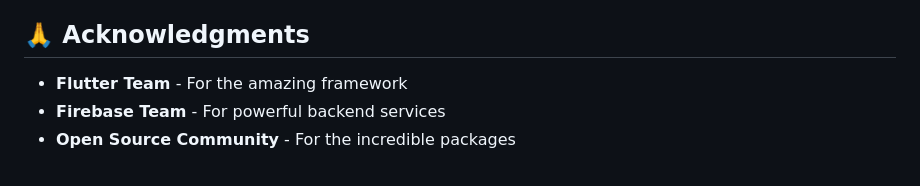
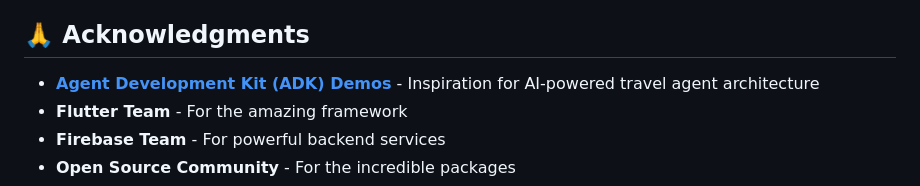
Before and after one commit to bgoktugozdemir-dev/AI-Powered-Travel-Assistant, a Markdown page: README.md, the part around the change. GitHub-like rendering.

Commit message:
docs: Add Agent Development Kit (ADK) demos as inspiration
- Credit ADK demos repository for AI-powered travel agent architecture inspiration
- Added link to meteatamel/adk-demos in Acknowledgments section
- Applied Sequential Thinking and Memory MCP for proper attribution placement

```diff
--- a/README.md
+++ b/README.md
@@ -368,6 +368,7 @@ Please use our issue templates and provide:
 
 ## 🙏 Acknowledgments
 
+- **[Agent Development Kit (ADK) Demos](https://github.com/meteatamel/adk-demos)** - Inspiration for AI-powered travel agent architecture
 - **Flutter Team** - For the amazing framework
 - **Firebase Team** - For powerful backend services
 - **Open Source Community** - For the incredible packages
```
